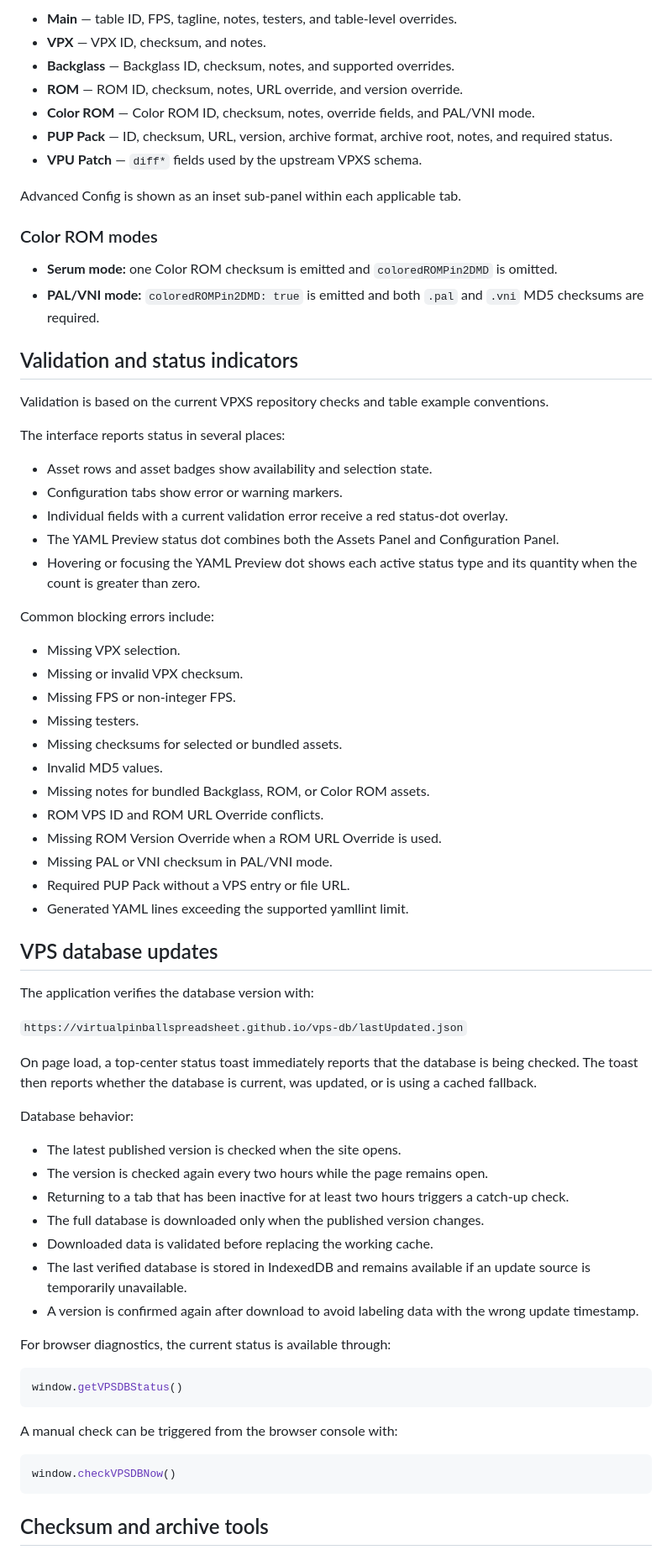
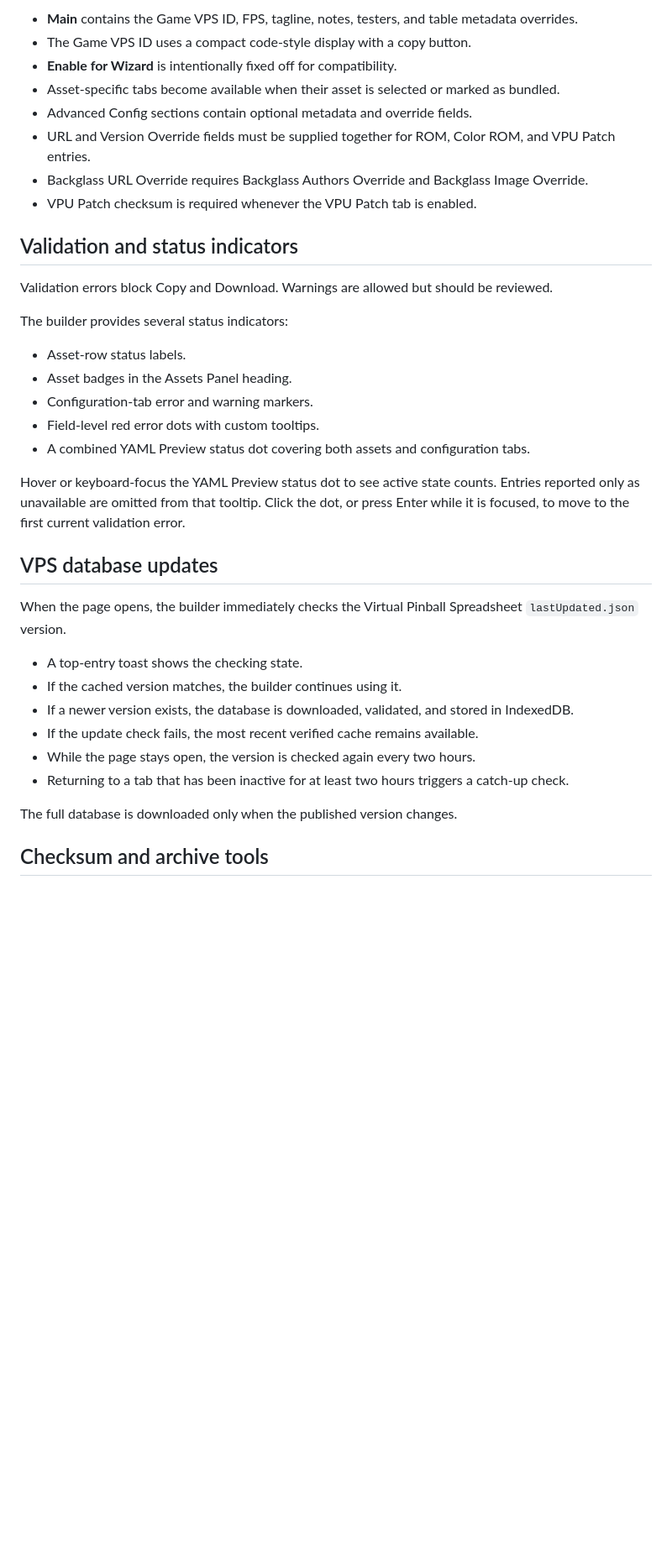
Before and after one commit to MoxAssault/MoxAssault.github.io, a Markdown page: README.md, the part around one of its changes. Shown at 84% size. Rendered like a GitHub page; blank space fills up the shorter version.

````diff
--- a/README.md
+++ b/README.md
@@ -88,75 +83,39 @@ Configuration is divided into compact tabs:
 
-- **Main** — table ID, FPS, tagline, notes, testers, and table-level overrides.
-- **VPX** — VPX ID, checksum, and notes.
-- **Backglass** — Backglass ID, checksum, notes, and supported overrides.
-- **ROM** — ROM ID, checksum, notes, URL override, and version override.
-- **Color ROM** — Color ROM ID, checksum, notes, override fields, and PAL/VNI mode.
-- **PUP Pack** — ID, checksum, URL, version, archive format, archive root, notes, and required status.
-- **VPU Patch** — `diff*` fields used by the upstream VPXS schema.
-
-Advanced Config is shown as an inset sub-panel within each applicable tab.
-
-### Color ROM modes
-
-- **Serum mode:** one Color ROM checksum is emitted and `coloredROMPin2DMD` is omitted.
-- **PAL/VNI mode:** `coloredROMPin2DMD: true` is emitted and both `.pal` and `.vni` MD5 checksums are required.
+- **Main** contains the Game VPS ID, FPS, tagline, notes, testers, and table metadata overrides.
+- The Game VPS ID uses a compact code-style display with a copy button.
+- **Enable for Wizard** is intentionally fixed off for compatibility.
+- Asset-specific tabs become available when their asset is selected or marked as bundled.
+- Advanced Config sections contain optional metadata and override fields.
+- URL and Version Override fields must be supplied together for ROM, Color ROM, and VPU Patch entries.
+- Backglass URL Override requires Backglass Authors Override and Backglass Image Override.
+- VPU Patch checksum is required whenever the VPU Patch tab is enabled.
 
 ## Validation and status indicators
 
-Validation is based on the current VPXS repository checks and table example conventions.
+Validation errors block Copy and Download. Warnings are allowed but should be reviewed.
 
-The interface reports status in several places:
+The builder provides several status indicators:
 
-- Asset rows and asset badges show availability and selection state.
-- Configuration tabs show error or warning markers.
-- Individual fields with a current validation error receive a red status-dot overlay.
-- The YAML Preview status dot combines both the Assets Panel and Configuration Panel.
-- Hovering or focusing the YAML Preview dot shows each active status type and its quantity when the count is greater than zero.
+- Asset-row status labels.
+- Asset badges in the Assets Panel heading.
+- Configuration-tab error and warning markers.
+- Field-level red error dots with custom tooltips.
+- A combined YAML Preview status dot covering both assets and configuration tabs.
 
-Common blocking errors include:
-
-- Missing VPX selection.
-- Missing or invalid VPX checksum.
-- Missing FPS or non-integer FPS.
-- Missing testers.
-- Missing checksums for selected or bundled assets.
-- Invalid MD5 values.
-- Missing notes for bundled Backglass, ROM, or Color ROM assets.
-- ROM VPS ID and ROM URL Override conflicts.
-- Missing ROM Version Override when a ROM URL Override is used.
-- Missing PAL or VNI checksum in PAL/VNI mode.
-- Required PUP Pack without a VPS entry or file URL.
-- Generated YAML lines exceeding the supported yamllint limit.
+Hover or keyboard-focus the YAML Preview status dot to see active state counts. Entries reported only as unavailable are omitted from that tooltip. Click the dot, or press Enter while it is focused, to move to the first current validation error.
 
 ## VPS database updates
 
-The application verifies the database version with:
+When the page opens, the builder immediately checks the Virtual Pinball Spreadsheet `lastUpdated.json` version.
 
-`https://virtualpinballspreadsheet.github.io/vps-db/lastUpdated.json`
+- A top-entry toast shows the checking state.
+- If the cached version matches, the builder continues using it.
+- If a newer version exists, the database is downloaded, validated, and stored in IndexedDB.
+- If the update check fails, the most recent verified cache remains available.
+- While the page stays open, the version is checked again every two hours.
+- Returning to a tab that has been inactive for at least two hours triggers a catch-up check.
 
-On page load, a top-center status toast immediately reports that the database is being checked. The toast then reports whether the database is current, was updated, or is using a cached fallback.
-
-Database behavior:
-
-- The latest published version is checked when the site opens.
-- The version is checked again every two hours while the page remains open.
-- Returning to a tab that has been inactive for at least two hours triggers a catch-up check.
-- The full database is downloaded only when the published version changes.
-- Downloaded data is validated before replacing the working cache.
-- The last verified database is stored in IndexedDB and remains available if an update source is temporarily unavailable.
-- A version is confirmed again after download to avoid labeling data with the wrong update timestamp.
-
-For browser diagnostics, the current status is available through:
-
-```js
-window.getVPSDBStatus()
-```
-
-A manual check can be triggered from the browser console with:
-
-```js
-window.checkVPSDBNow()
-```
+The full database is downloaded only when the published version changes.
 
 ## Checksum and archive tools
 
````
Also changed, not shown: other parts of README.md (+55 -35 lines).
